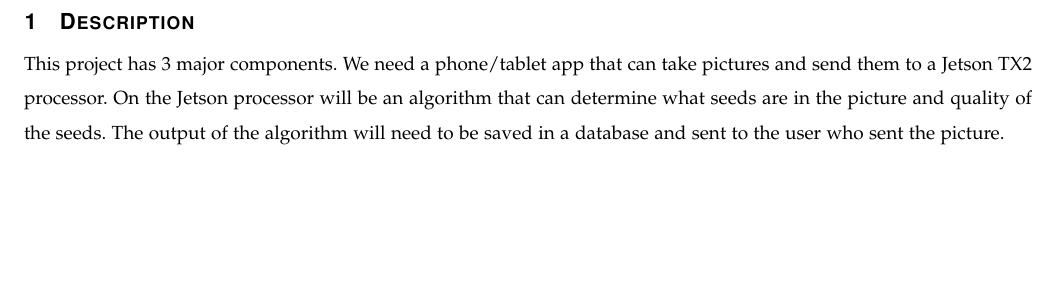
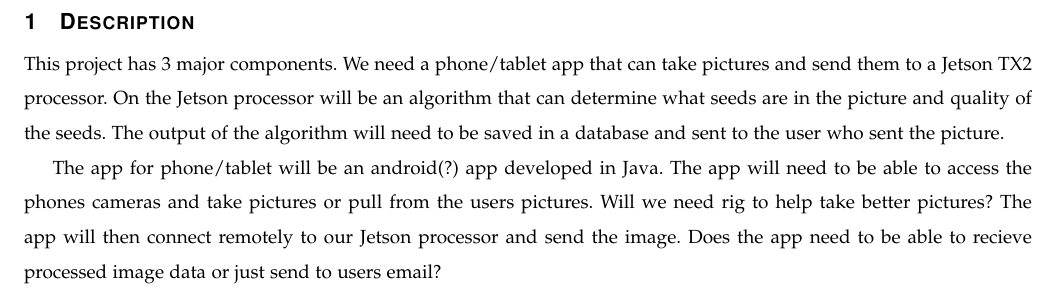
Before and after one commit to Ruefa/CS461-RemoteSeedIdentification, a LaTeX paper (Documents/Requirements/Alex_draft/Requirements.tex): part of page 3 of 3, cut so that both start at the same text, the shorter picture padded with empty space. Compiled offline with pdfLaTeX; a missing font is replaced by an installed copy or a similar font; a LaTeX package or settings file that is missing is left out.

Commit message:
added section on app

```diff
--- a/Documents/Requirements/Alex_draft/Requirements.tex
+++ b/Documents/Requirements/Alex_draft/Requirements.tex
@@ -85,6 +85,12 @@ We need a phone/tablet app that can take pictures and send them to a Jetson TX2
 On the Jetson processor will be an algorithm that can determine what seeds are in the picture and quality of the seeds.
 The output of the algorithm will need to be saved in a database and sent to the user who sent the picture.
 
+The app for phone/tablet will be an android(?) app developed in Java.
+The app will need to be able to access the phones cameras and take pictures or pull from the users pictures.
+Will we need rig to help take better pictures?
+The app will then connect remotely to our Jetson processor and send the image.
+Does the app need to be able to recieve processed image data or just send to users email?
+
 
 
 \end{document}
```
